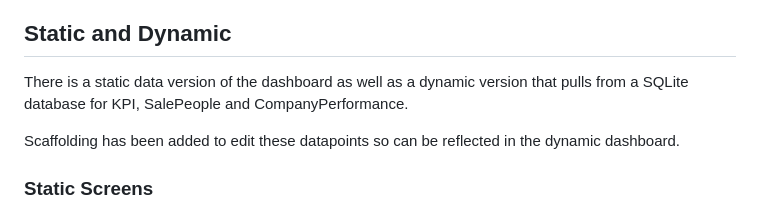
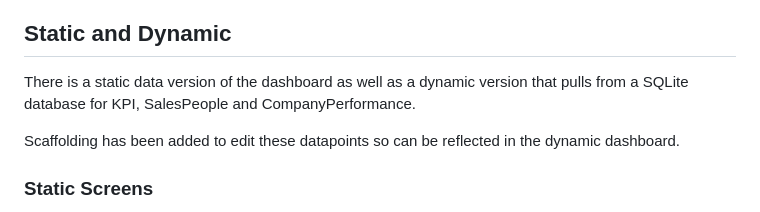
Before and after one commit to redwoodjs/redwoodjs-tremor-dashboard-demo, a Markdown page: README.md, the part around the change. Rendered like a GitHub page.

```diff
--- a/README.md
+++ b/README.md
@@ -4,7 +4,7 @@ A RedwoodJS application that implements a static and dynamic version of Tremor's
 
 ## Static and Dynamic
 
-There is a static data version of the dashboard as well as a dynamic version that pulls from a SQLite database for KPI, SalePeople and CompanyPerformance.
+There is a static data version of the dashboard as well as a dynamic version that pulls from a SQLite database for KPI, SalesPeople and CompanyPerformance.
 
 Scaffolding has been added to edit these datapoints so can be reflected in the dynamic dashboard.
 
```
